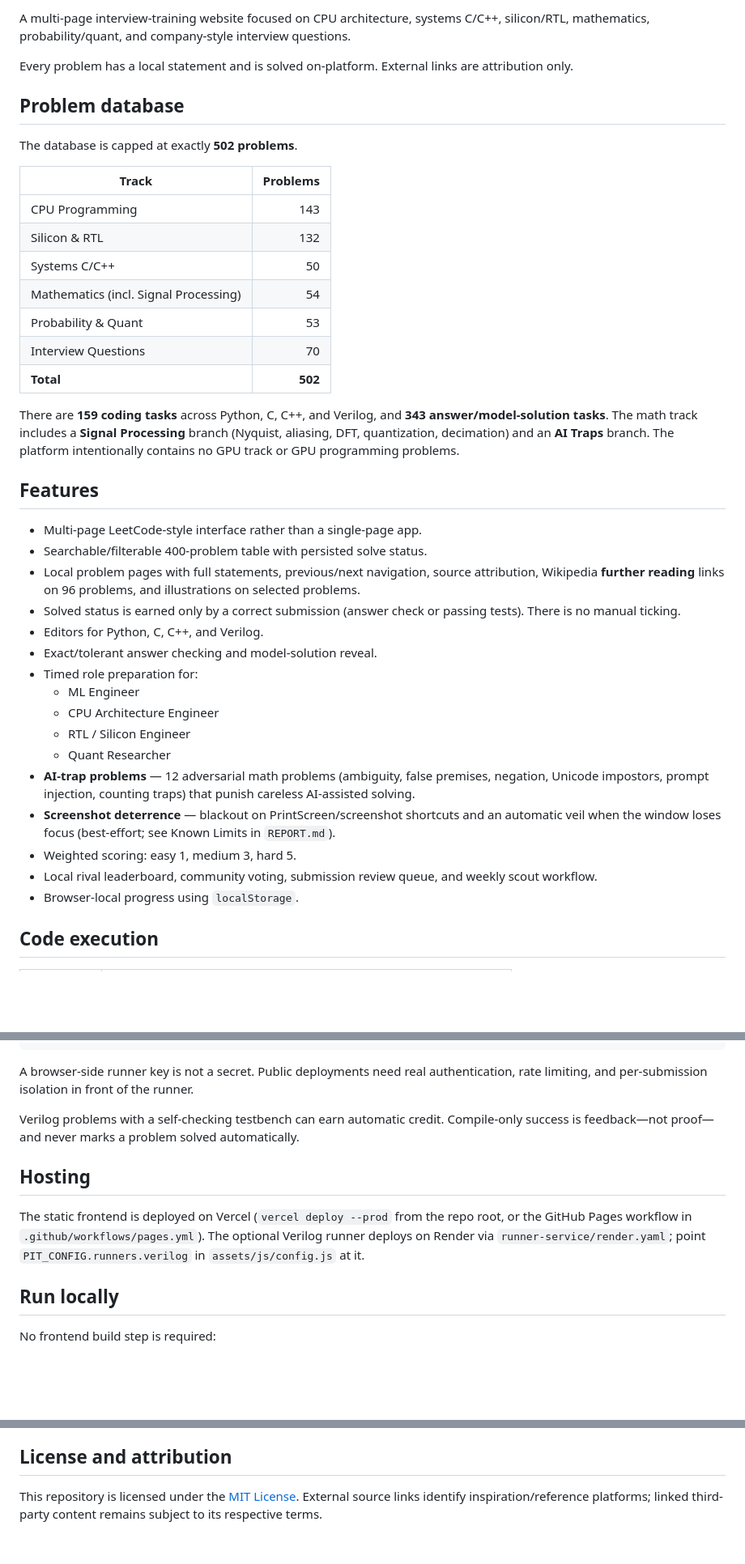
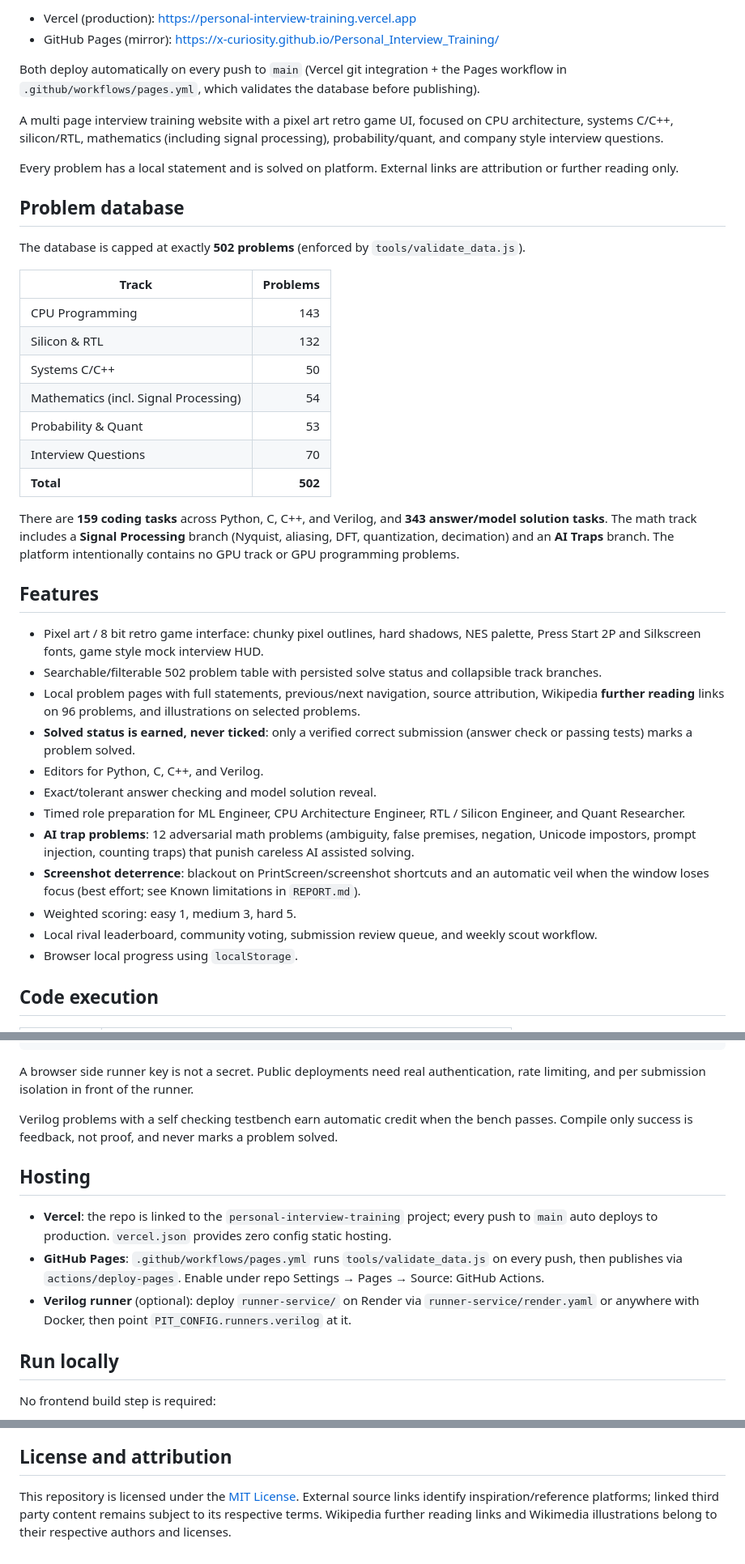
Before and after one commit to X-curiosity/Personal_Interview_Training, a Markdown page: README.md, 3 parts joined by grey strips. Shown at 81% size. Drawn GitHub-style; blank space fills up the shorter version.

Commit message:
Refresh README for the current platform state
- Document both live hosts (Vercel production + GitHub Pages mirror)
  and their auto-deploy paths
- Correct stale counts (502 problems, 159 code tasks) and feature list:
  earned solves, Wikipedia references, illustrations, pixel art UI,
  collapsible branches, screenshot shield

````diff
--- a/README.md
+++ b/README.md
@@ -4,11 +4,16 @@
 
-A multi-page interview-training website focused on CPU architecture, systems C/C++, silicon/RTL, mathematics, probability/quant, and company-style interview questions.
+- Vercel (production): <https://personal-interview-training.vercel.app>
+- GitHub Pages (mirror): <https://x-curiosity.github.io/Personal_Interview_Training/>
 
-Every problem has a local statement and is solved on-platform. External links are attribution only.
+Both deploy automatically on every push to `main` (Vercel git integration + the Pages workflow in `.github/workflows/pages.yml`, which validates the database before publishing).
+
+A multi page interview training website with a pixel art retro game UI, focused on CPU architecture, systems C/C++, silicon/RTL, mathematics (including signal processing), probability/quant, and company style interview questions.
+
+Every problem has a local statement and is solved on platform. External links are attribution or further reading only.
 
 ## Problem database
 
-The database is capped at exactly **502 problems**.
+The database is capped at exactly **502 problems** (enforced by `tools/validate_data.js`).
 
 | Track | Problems |
 |---|---:|
@@ -20,26 +25,22 @@ The database is capped at exactly **502 problems**.
 | Interview Questions | 70 |
 | **Total** | **502** |
 
-There are **159 coding tasks** across Python, C, C++, and Verilog, and **343 answer/model-solution tasks**. The math track includes a **Signal Processing** branch (Nyquist, aliasing, DFT, quantization, decimation) and an **AI Traps** branch. The platform intentionally contains no GPU track or GPU programming problems.
+There are **159 coding tasks** across Python, C, C++, and Verilog, and **343 answer/model solution tasks**. The math track includes a **Signal Processing** branch (Nyquist, aliasing, DFT, quantization, decimation) and an **AI Traps** branch. The platform intentionally contains no GPU track or GPU programming problems.
 
 ## Features
 
-- Multi-page LeetCode-style interface rather than a single-page app.
-- Searchable/filterable 400-problem table with persisted solve status.
+- Pixel art / 8 bit retro game interface: chunky pixel outlines, hard shadows, NES palette, Press Start 2P and Silkscreen fonts, game style mock interview HUD.
+- Searchable/filterable 502 problem table with persisted solve status and collapsible track branches.
 - Local problem pages with full statements, previous/next navigation, source attribution, Wikipedia **further reading** links on 96 problems, and illustrations on selected problems.
-- Solved status is earned only by a correct submission (answer check or passing tests). There is no manual ticking.
+- **Solved status is earned, never ticked**: only a verified correct submission (answer check or passing tests) marks a problem solved.
 - Editors for Python, C, C++, and Verilog.
-- Exact/tolerant answer checking and model-solution reveal.
-- Timed role preparation for:
-  - ML Engineer
-  - CPU Architecture Engineer
-  - RTL / Silicon Engineer
-  - Quant Researcher
-- **AI-trap problems** — 12 adversarial math problems (ambiguity, false premises, negation, Unicode impostors, prompt injection, counting traps) that punish careless AI-assisted solving.
-- **Screenshot deterrence** — blackout on PrintScreen/screenshot shortcuts and an automatic veil when the window loses focus (best-effort; see Known Limits in `REPORT.md`).
+- Exact/tolerant answer checking and model solution reveal.
+- Timed role preparation for ML Engineer, CPU Architecture Engineer, RTL / Silicon Engineer, and Quant Researcher.
+- **AI trap problems**: 12 adversarial math problems (ambiguity, false premises, negation, Unicode impostors, prompt injection, counting traps) that punish careless AI assisted solving.
+- **Screenshot deterrence**: blackout on PrintScreen/screenshot shortcuts and an automatic veil when the window loses focus (best effort; see Known limitations in `REPORT.md`).
 - Weighted scoring: easy 1, medium 3, hard 5.
 - Local rival leaderboard, community voting, submission review queue, and weekly scout workflow.
-- Browser-local progress using `localStorage`.
+- Browser local progress using `localStorage`.
 
 ## Code execution
 
@@ -64,13 +65,15 @@ window.PIT_CONFIG = {
 };
 ```
 
-A browser-side runner key is not a secret. Public deployments need real authentication, rate limiting, and per-submission isolation in front of the runner.
+A browser side runner key is not a secret. Public deployments need real authentication, rate limiting, and per submission isolation in front of the runner.
 
-Verilog problems with a self-checking testbench can earn automatic credit. Compile-only success is feedback—not proof—and never marks a problem solved automatically.
+Verilog problems with a self checking testbench earn automatic credit when the bench passes. Compile only success is feedback, not proof, and never marks a problem solved.
 
 ## Hosting
 
-The static frontend is deployed on Vercel (`vercel deploy --prod` from the repo root, or the GitHub Pages workflow in `.github/workflows/pages.yml`). The optional Verilog runner deploys on Render via `runner-service/render.yaml`; point `PIT_CONFIG.runners.verilog` in `assets/js/config.js` at it.
+- **Vercel**: the repo is linked to the `personal-interview-training` project; every push to `main` auto deploys to production. `vercel.json` provides zero config static hosting.
+- **GitHub Pages**: `.github/workflows/pages.yml` runs `tools/validate_data.js` on every push, then publishes via `actions/deploy-pages`. Enable under repo Settings → Pages → Source: GitHub Actions.
+- **Verilog runner** (optional): deploy `runner-service/` on Render via `runner-service/render.yaml` or anywhere with Docker, then point `PIT_CONFIG.runners.verilog` at it.
 
 ## Run locally
 
@@ -163,4 +162,4 @@ Progress, votes, and rivals remain in browser `localStorage`. Python executes lo
 
 ## License and attribution
 
-This repository is licensed under the [MIT License](LICENSE). External source links identify inspiration/reference platforms; linked third-party content remains subject to its respective terms.
+This repository is licensed under the [MIT License](LICENSE). External source links identify inspiration/reference platforms; linked third party content remains subject to its respective terms. Wikipedia further reading links and Wikimedia illustrations belong to their respective authors and licenses.
````
Also changed, not shown: other parts of README.md (+7 -11 lines).
